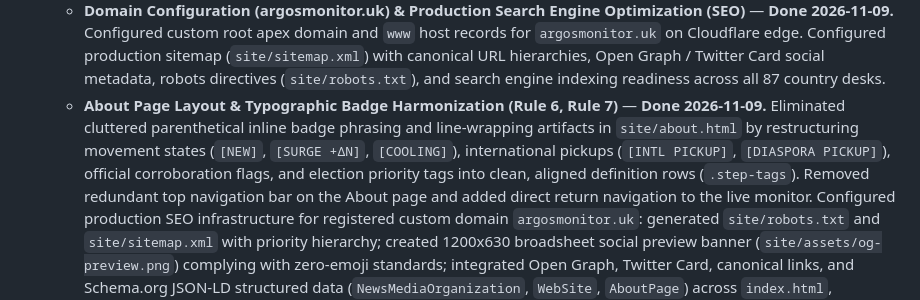
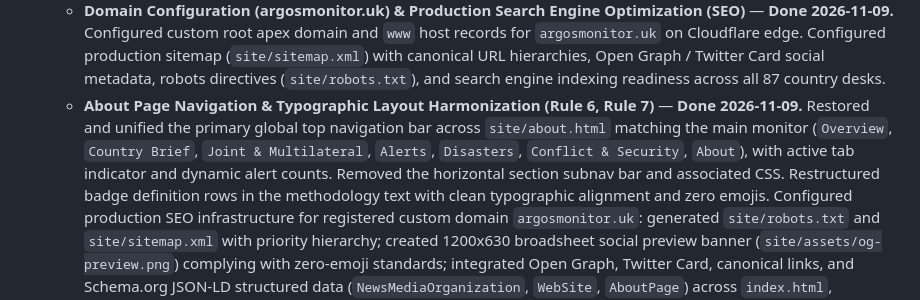
Before and after one commit to gergkar-gif/argos-monitor, a Markdown page: ACHIEVED.md, the part around the change. Drawn GitHub-style.

Commit message:
docs: update ACHIEVED.md to record primary topnav restoration on about page

```diff
--- a/ACHIEVED.md
+++ b/ACHIEVED.md
@@ -49,6 +49,6 @@ Completed items moved from `docs/roadmap.md` per project handover rules.
     Conducted full in-depth security audit of the static site (`site/`), client runtime (`app.js`, `brief.html`), and Cloudflare Pages headers (`_headers`). Deployed strict Content Security Policy (`CSP`), `Strict-Transport-Security` (`HSTS`), `Cross-Origin-Opener-Policy`, and `Permissions-Policy`. Enforced strict outbound referrer isolation (`Referrer-Policy: no-referrer` and `rel="noopener noreferrer"` across all links) to protect analyst privacy when navigating to monitored authoritarian foreign media. Hardened `site/brief.html` with throttled sequential request batching to prevent API request storms, sanitized `site/watch.xml` feed description to prevent tracking term exposure, and synchronized `site/about.html` per Rule 6 and Rule 7 with zero emojis.
   - **Domain Configuration (argosmonitor.uk) & Production Search Engine Optimization (SEO)** — **Done 2026-11-09.**
     Configured custom root apex domain and `www` host records for `argosmonitor.uk` on Cloudflare edge. Configured production sitemap (`site/sitemap.xml`) with canonical URL hierarchies, Open Graph / Twitter Card social metadata, robots directives (`site/robots.txt`), and search engine indexing readiness across all 87 country desks.
-  - **About Page Layout & Typographic Badge Harmonization (Rule 6, Rule 7)** — **Done 2026-11-09.**
-    Eliminated cluttered parenthetical inline badge phrasing and line-wrapping artifacts in `site/about.html` by restructuring movement states (`[NEW]`, `[SURGE +ΔN]`, `[COOLING]`), international pickups (`[INTL PICKUP]`, `[DIASPORA PICKUP]`), official corroboration flags, and election priority tags into clean, aligned definition rows (`.step-tags`). Removed redundant top navigation bar on the About page and added direct return navigation to the live monitor.
+  - **About Page Navigation & Typographic Layout Harmonization (Rule 6, Rule 7)** — **Done 2026-11-09.**
+    Restored and unified the primary global top navigation bar across `site/about.html` matching the main monitor (`Overview`, `Country Brief`, `Joint & Multilateral`, `Alerts`, `Disasters`, `Conflict & Security`, `About`), with active tab indicator and dynamic alert counts. Removed the horizontal section subnav bar and associated CSS. Restructured badge definition rows in the methodology text with clean typographic alignment and zero emojis.
     Configured production SEO infrastructure for registered custom domain `argosmonitor.uk`: generated `site/robots.txt` and `site/sitemap.xml` with priority hierarchy; created 1200x630 broadsheet social preview banner (`site/assets/og-preview.png`) complying with zero-emoji standards; integrated Open Graph, Twitter Card, canonical links, and Schema.org JSON-LD structured data (`NewsMediaOrganization`, `WebSite`, `AboutPage`) across `index.html`, `about.html`, `brief.html`, and `sources.html`; synchronized RSS channel metadata in `argos/watch.py`, `README.md`, and `CITATION.cff`; updated edge cache headers in `site/_headers`.
```
